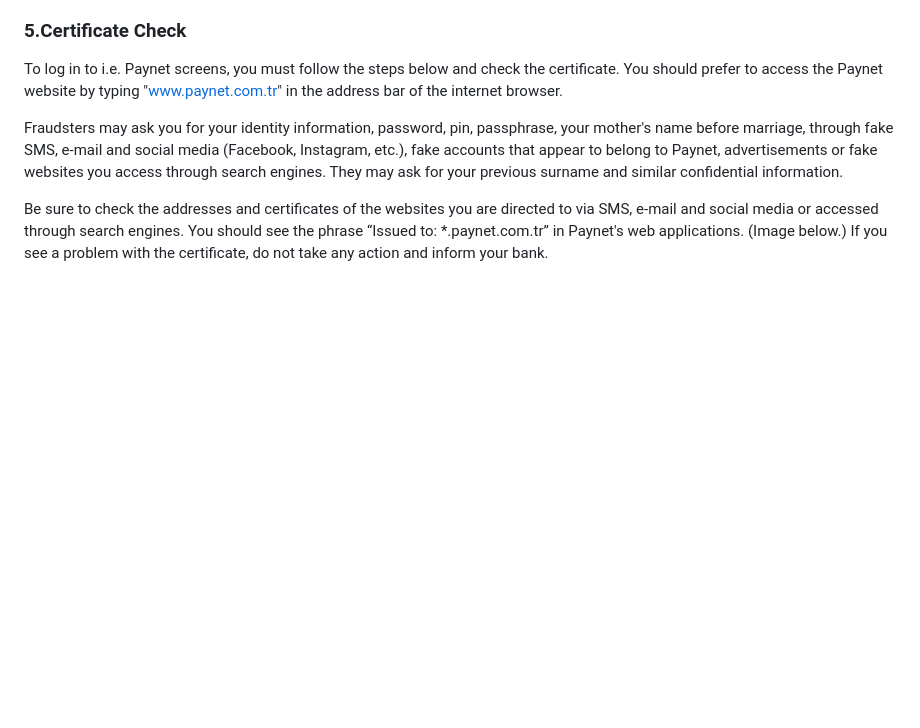
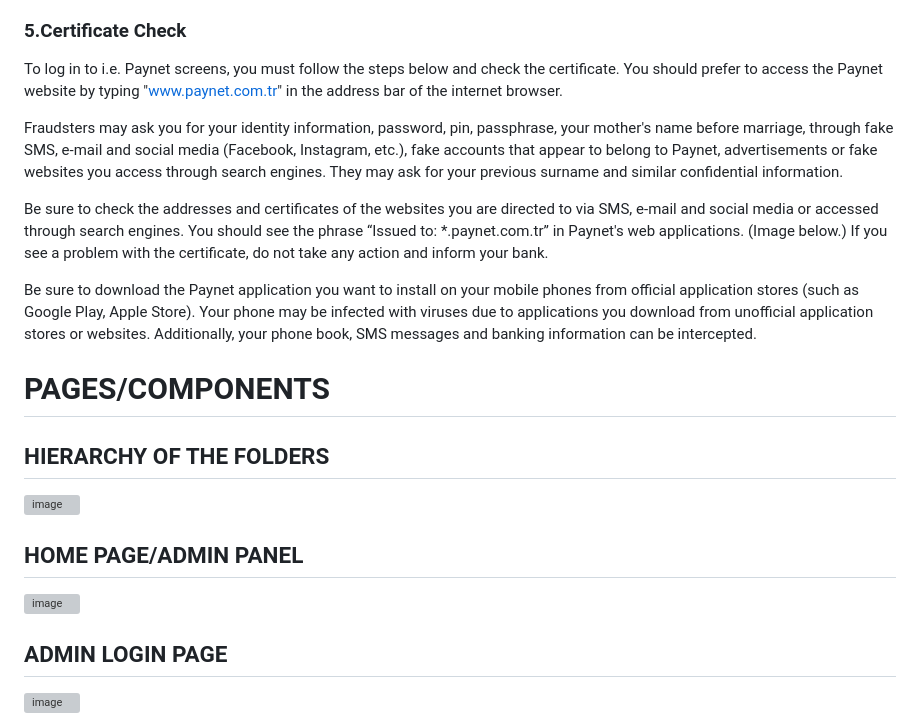
Before and after one commit to MervePolat977/Phishing-Attack, a Markdown page: README.md, the part around the change printed below. Drawn GitHub-style; blank space fills up the shorter version; grey boxes are pictures that could not be loaded.

```diff
--- a/README.md
+++ b/README.md
@@ -105,3 +103,18 @@ and social media or accessed through search engines. You should see the phrase
 *.paynet.com.tr” in Paynet's web applications. (Image below.) If you see a problem with the
 certificate, do not take any action and inform your bank.
 
+Be sure to download the Paynet application you want to install on your mobile phones from official
+application stores (such as Google Play, Apple Store). Your phone may be infected with viruses due to
+applications you download from unofficial application stores or websites. Additionally, your phone
+book, SMS messages and banking information can be intercepted.
+
+# PAGES/COMPONENTS
+## HIERARCHY OF THE FOLDERS
+![image](https://github.com/MervePolat977/Phishing-Attack/assets/75504698/8a4b5a71-adf6-4fb0-af56-dad1e24f4993)
+
+## HOME PAGE/ADMIN PANEL
+![image](https://github.com/MervePolat977/Phishing-Attack/assets/75504698/6cec72a2-5578-4912-88eb-b7c89778ba69)
+
+## ADMIN LOGIN PAGE
+![image](https://github.com/MervePolat977/Phishing-Attack/assets/75504698/42811d40-0d34-46fd-88a5-300e3a1354ac)
+
```
Also changed, not shown: other parts of README.md (+38 -2 lines).
